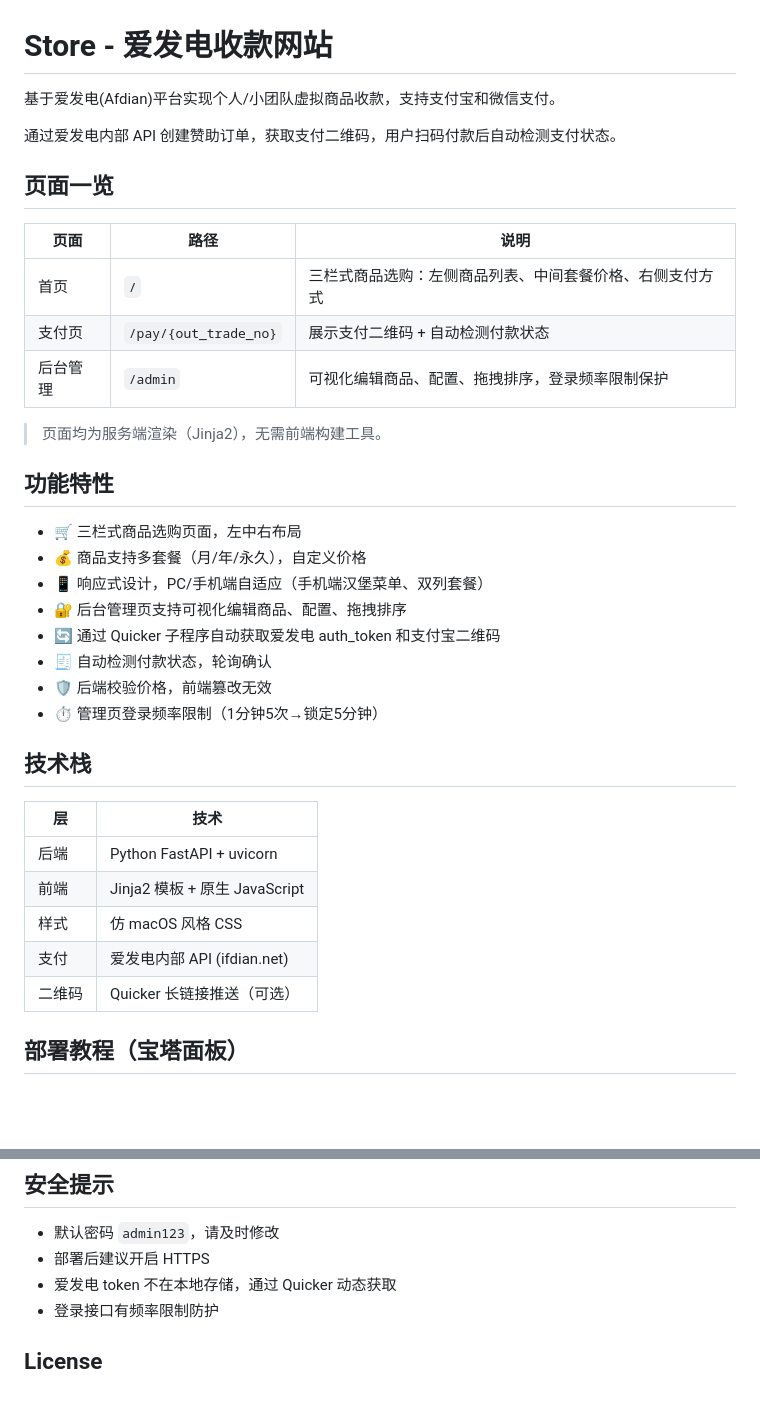
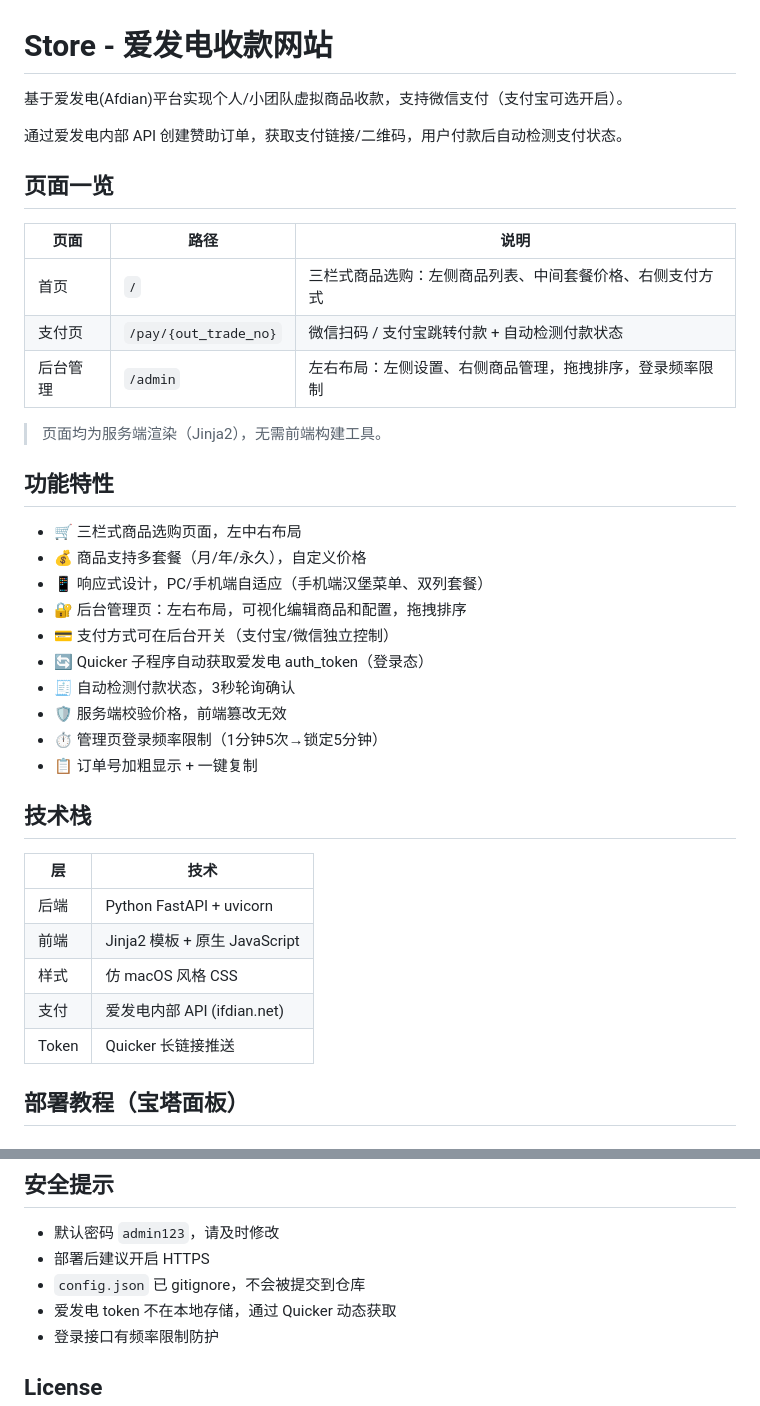
Before and after one commit to Arduey/store, a Markdown page: README.md, 2 parts joined by grey strips. Rendered like a GitHub page; blank space fills up the shorter version.

```diff
--- a/README.md
+++ b/README.md
@@ -1,16 +1,16 @@
 # Store - 爱发电收款网站
 
-基于爱发电(Afdian)平台实现个人/小团队虚拟商品收款，支持支付宝和微信支付。
+基于爱发电(Afdian)平台实现个人/小团队虚拟商品收款，支持微信支付（支付宝可选开启）。
 
-通过爱发电内部 API 创建赞助订单，获取支付二维码，用户扫码付款后自动检测支付状态。
+通过爱发电内部 API 创建赞助订单，获取支付链接/二维码，用户付款后自动检测支付状态。
 
 ## 页面一览
 
 | 页面 | 路径 | 说明 |
 |------|------|------|
 | 首页 | `/` | 三栏式商品选购：左侧商品列表、中间套餐价格、右侧支付方式 |
-| 支付页 | `/pay/{out_trade_no}` | 展示支付二维码 + 自动检测付款状态 |
-| 后台管理 | `/admin` | 可视化编辑商品、配置、拖拽排序，登录频率限制保护 |
+| 支付页 | `/pay/{out_trade_no}` | 微信扫码 / 支付宝跳转付款 + 自动检测付款状态 |
+| 后台管理 | `/admin` | 左右布局：左侧设置、右侧商品管理，拖拽排序，登录频率限制 |
 
 > 页面均为服务端渲染（Jinja2），无需前端构建工具。
 
@@ -19,11 +19,13 @@
 - 🛒 三栏式商品选购页面，左中右布局
 - 💰 商品支持多套餐（月/年/永久），自定义价格
 - 📱 响应式设计，PC/手机端自适应（手机端汉堡菜单、双列套餐）
-- 🔐 后台管理页支持可视化编辑商品、配置、拖拽排序
-- 🔄 通过 Quicker 子程序自动获取爱发电 auth_token 和支付宝二维码
-- 🧾 自动检测付款状态，轮询确认
-- 🛡️ 后端校验价格，前端篡改无效
+- 🔐 后台管理页：左右布局，可视化编辑商品和配置，拖拽排序
+- 💳 支付方式可在后台开关（支付宝/微信独立控制）
+- 🔄 Quicker 子程序自动获取爱发电 auth_token（登录态）
+- 🧾 自动检测付款状态，3秒轮询确认
+- 🛡️ 服务端校验价格，前端篡改无效
 - ⏱️ 管理页登录频率限制（1分钟5次→锁定5分钟）
+- 📋 订单号加粗显示 + 一键复制
 
 ## 技术栈
 
@@ -33,7 +35,7 @@
 | 前端 | Jinja2 模板 + 原生 JavaScript |
 | 样式 | 仿 macOS 风格 CSS |
 | 支付 | 爱发电内部 API (ifdian.net) |
-| 二维码 | Quicker 长链接推送（可选） |
+| Token | Quicker 长链接推送 |
 
 ## 部署教程（宝塔面板）
 
@@ -181,6 +195,7 @@ cp config.example.json config.json
 
 - 默认密码 `admin123`，请及时修改
 - 部署后建议开启 HTTPS
+- `config.json` 已 gitignore，不会被提交到仓库
 - 爱发电 token 不在本地存储，通过 Quicker 动态获取
 - 登录接口有频率限制防护
 
```
Also changed, not shown: other parts of README.md (+28 -16 lines).
